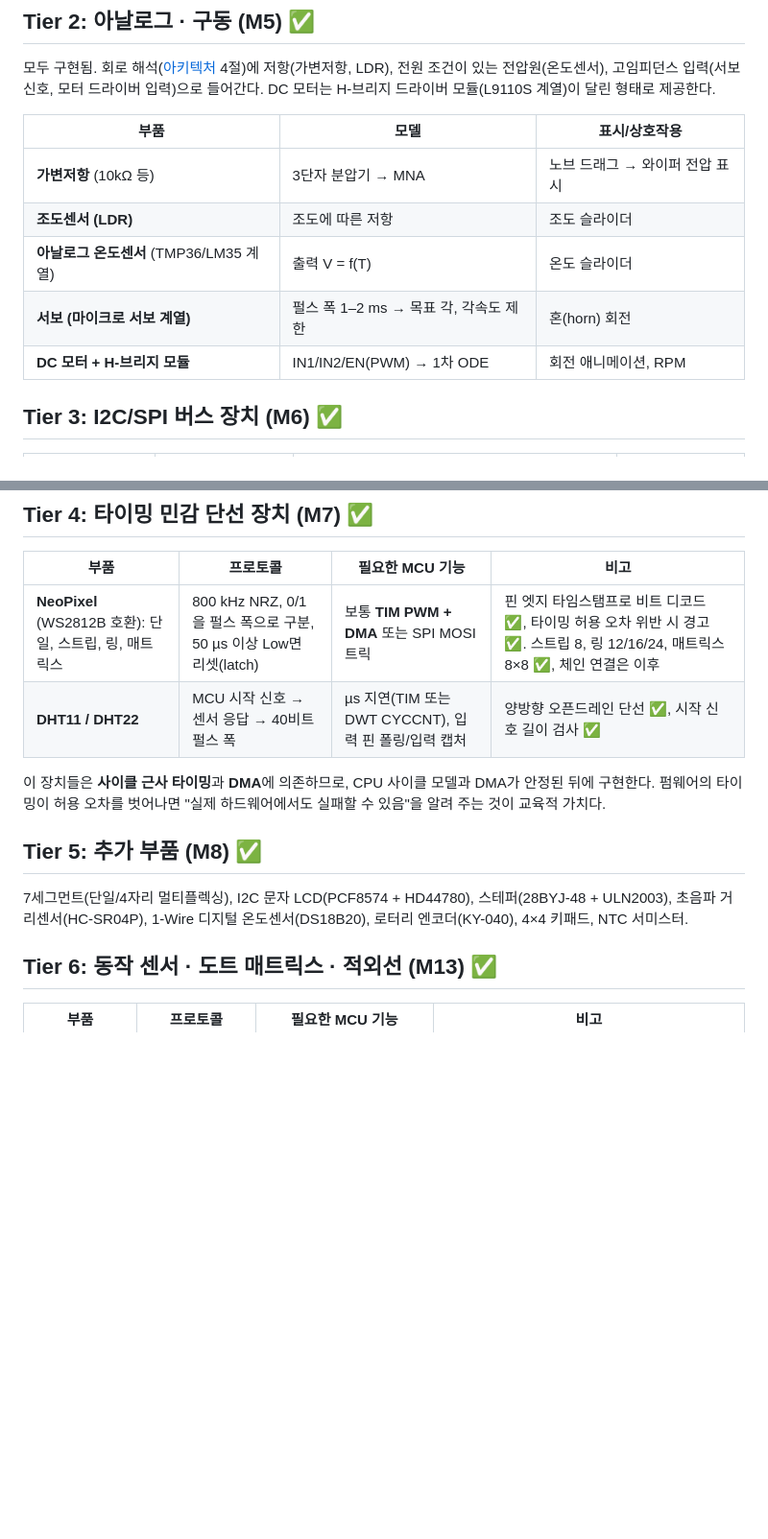
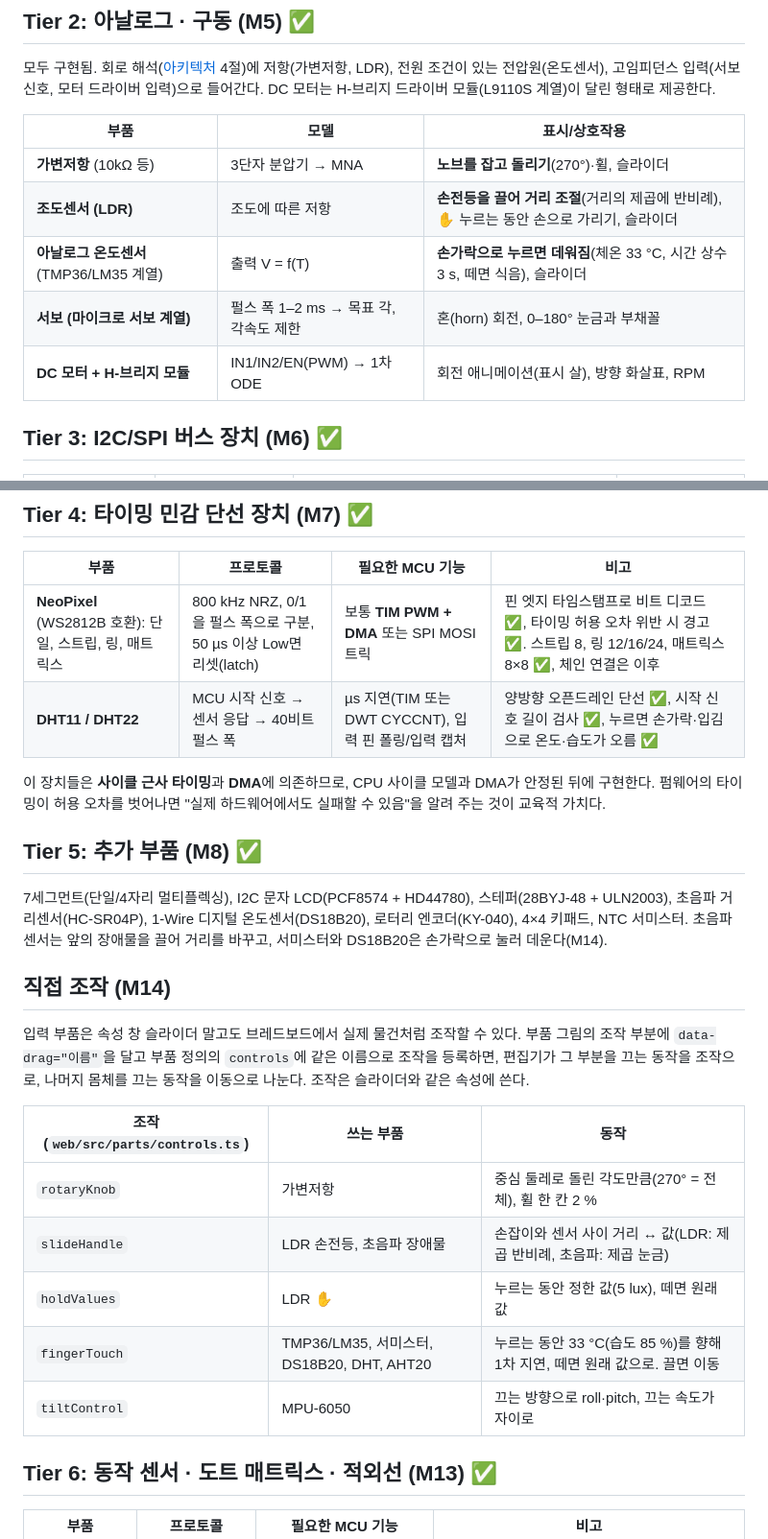
Before and after one commit to elecage/Simucleo, a Markdown page: docs/parts.md, 2 parts joined by grey strips. Shown at 96% size. GitHub-like rendering; blank space fills up the shorter version.

Commit message:
Docs for M14: direct manipulation of input parts
Co-Authored-By: Claude Opus 5.5 <noreply@anthropic.com>
Claude-Session: https://claude.ai/code/session_01UhgPm9977T5HrBfVKwY4mH

```diff
--- a/docs/parts.md
+++ b/docs/parts.md
@@ -46,11 +46,11 @@ DC 모터는 H-브리지 드라이버 모듈(L9110S 계열)이 달린 형태로
 
 | 부품 | 모델 | 표시/상호작용 |
 |---|---|---|
-| **가변저항** (10kΩ 등) | 3단자 분압기 → MNA | 노브 드래그 → 와이퍼 전압 표시 |
-| **조도센서 (LDR)** | 조도에 따른 저항 | 조도 슬라이더 |
-| **아날로그 온도센서** (TMP36/LM35 계열) | 출력 V = f(T) | 온도 슬라이더 |
-| **서보 (마이크로 서보 계열)** | 펄스 폭 1–2 ms → 목표 각, 각속도 제한 | 혼(horn) 회전 |
-| **DC 모터 + H-브리지 모듈** | IN1/IN2/EN(PWM) → 1차 ODE | 회전 애니메이션, RPM |
+| **가변저항** (10kΩ 등) | 3단자 분압기 → MNA | **노브를 잡고 돌리기**(270°)·휠, 슬라이더 |
+| **조도센서 (LDR)** | 조도에 따른 저항 | **손전등을 끌어 거리 조절**(거리의 제곱에 반비례), ✋ 누르는 동안 손으로 가리기, 슬라이더 |
+| **아날로그 온도센서** (TMP36/LM35 계열) | 출력 V = f(T) | **손가락으로 누르면 데워짐**(체온 33 °C, 시간 상수 3 s, 떼면 식음), 슬라이더 |
+| **서보 (마이크로 서보 계열)** | 펄스 폭 1–2 ms → 목표 각, 각속도 제한 | 혼(horn) 회전, 0–180° 눈금과 부채꼴 |
+| **DC 모터 + H-브리지 모듈** | IN1/IN2/EN(PWM) → 1차 ODE | 회전 애니메이션(표시 살), 방향 화살표, RPM |
 
 ## Tier 3: I2C/SPI 버스 장치 (M6) ✅
 
@@ -71,7 +71,7 @@ SSD1306 같은 장치는 I2C와 SPI 양쪽 프런트엔드가 **하나의 장치
 | 부품 | 프로토콜 | 필요한 MCU 기능 | 비고 |
 |---|---|---|---|
 | **NeoPixel** (WS2812B 호환): 단일, 스트립, 링, 매트릭스 | 800 kHz NRZ, 0/1을 펄스 폭으로 구분, 50 µs 이상 Low면 리셋(latch) | 보통 **TIM PWM + DMA** 또는 SPI MOSI 트릭 | 핀 엣지 타임스탬프로 비트 디코드 ✅, 타이밍 허용 오차 위반 시 경고 ✅. 스트립 8, 링 12/16/24, 매트릭스 8×8 ✅, 체인 연결은 이후 |
-| **DHT11 / DHT22** | MCU 시작 신호 → 센서 응답 → 40비트 펄스 폭 | µs 지연(TIM 또는 DWT CYCCNT), 입력 핀 폴링/입력 캡처 | 양방향 오픈드레인 단선 ✅, 시작 신호 길이 검사 ✅ |
+| **DHT11 / DHT22** | MCU 시작 신호 → 센서 응답 → 40비트 펄스 폭 | µs 지연(TIM 또는 DWT CYCCNT), 입력 핀 폴링/입력 캡처 | 양방향 오픈드레인 단선 ✅, 시작 신호 길이 검사 ✅, 누르면 손가락·입김으로 온도·습도가 오름 ✅ |
 
 이 장치들은 **사이클 근사 타이밍**과 **DMA**에 의존하므로, CPU 사이클 모델과 DMA가
 안정된 뒤에 구현한다. 펌웨어의 타이밍이 허용 오차를 벗어나면 "실제 하드웨어에서도 실패할 수 있음"을
@@ -81,6 +81,21 @@ SSD1306 같은 장치는 I2C와 SPI 양쪽 프런트엔드가 **하나의 장치
 
 7세그먼트(단일/4자리 멀티플렉싱), I2C 문자 LCD(PCF8574 + HD44780), 스테퍼(28BYJ-48 + ULN2003),
 초음파 거리센서(HC-SR04P), 1-Wire 디지털 온도센서(DS18B20), 로터리 엔코더(KY-040), 4×4 키패드, NTC 서미스터.
+초음파 센서는 앞의 장애물을 끌어 거리를 바꾸고, 서미스터와 DS18B20은 손가락으로 눌러 데운다(M14).
+
+## 직접 조작 (M14)
+
+입력 부품은 속성 창 슬라이더 말고도 브레드보드에서 실제 물건처럼 조작할 수 있다. 부품 그림의 조작 부분에
+`data-drag="이름"`을 달고 부품 정의의 `controls`에 같은 이름으로 조작을 등록하면, 편집기가 그 부분을 끄는 동작을
+조작으로, 나머지 몸체를 끄는 동작을 이동으로 나눈다. 조작은 슬라이더와 같은 속성에 쓴다.
+
+| 조작 (`web/src/parts/controls.ts`) | 쓰는 부품 | 동작 |
+|---|---|---|
+| `rotaryKnob` | 가변저항 | 중심 둘레로 돌린 각도만큼(270° = 전체), 휠 한 칸 2 % |
+| `slideHandle` | LDR 손전등, 초음파 장애물 | 손잡이와 센서 사이 거리 ↔ 값(LDR: 제곱 반비례, 초음파: 제곱 눈금) |
+| `holdValues` | LDR ✋ | 누르는 동안 정한 값(5 lux), 떼면 원래 값 |
+| `fingerTouch` | TMP36/LM35, 서미스터, DS18B20, DHT, AHT20 | 누르는 동안 33 °C(습도 85 %)를 향해 1차 지연, 떼면 원래 값으로. 끌면 이동 |
+| `tiltControl` | MPU-6050 | 끄는 방향으로 roll·pitch, 끄는 속도가 자이로 |
 
 ## Tier 6: 동작 센서 · 도트 매트릭스 · 적외선 (M13) ✅
 
```
Also changed, not shown: other parts of docs/parts.md (+1 -1 lines), docs/roadmap.md (+18 -0 lines), docs/images/m14-touch.png (added).
